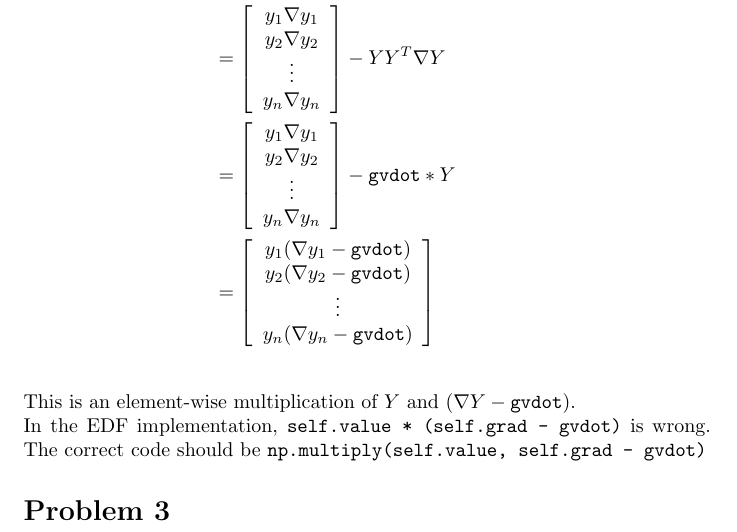
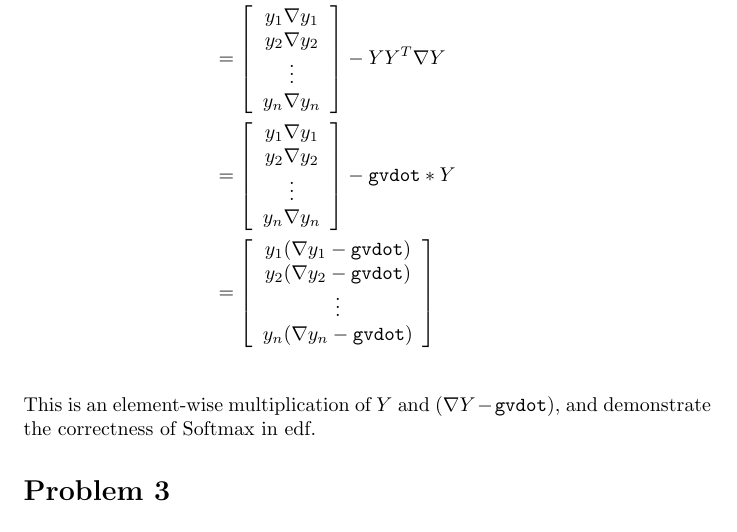
Before and after one commit to harperjiang/TTIC31230, a LaTeX document (ps1/ps1.tex): part of page 2 of 2, cut so that both start at the same text. Compiled offline with pdfLaTeX.

Commit message:
ps1 ready to submit

```diff
--- a/ps1/ps1.tex
+++ b/ps1/ps1.tex
@@ -98,11 +98,8 @@ y_2-\texttt{gvdot})\\\vdots\\y_n(\nabla
 y_n-\texttt{gvdot})\end{array}\right]\\
 \end{align*}
 
-This is an element-wise multiplication of $Y$ and $(\nabla Y - \texttt{gvdot})$.
-
-In the EDF implementation, \texttt{self.value *
-(self.grad - gvdot)} is wrong. The correct code should be
-\texttt{np.multiply(self.value, self.grad - gvdot)}
+This is an element-wise multiplication of $Y$ and $(\nabla Y - \texttt{gvdot})$,
+and demonstrate the correctness of Softmax in edf.
 
 \section*{Problem 3}
 \end{document}
```
Also changed, not shown: ps1/ps1.pdf (added), 1 other file.
